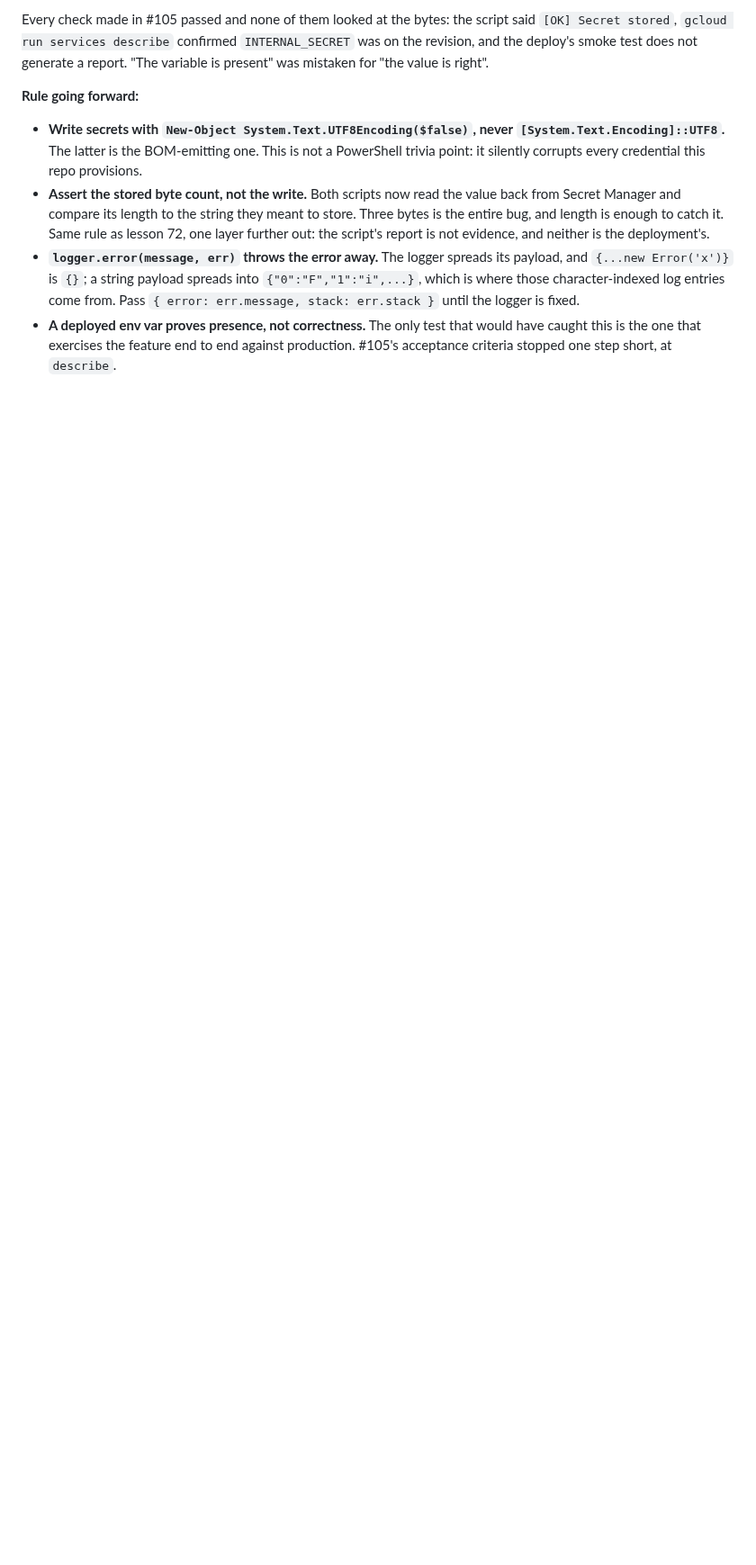
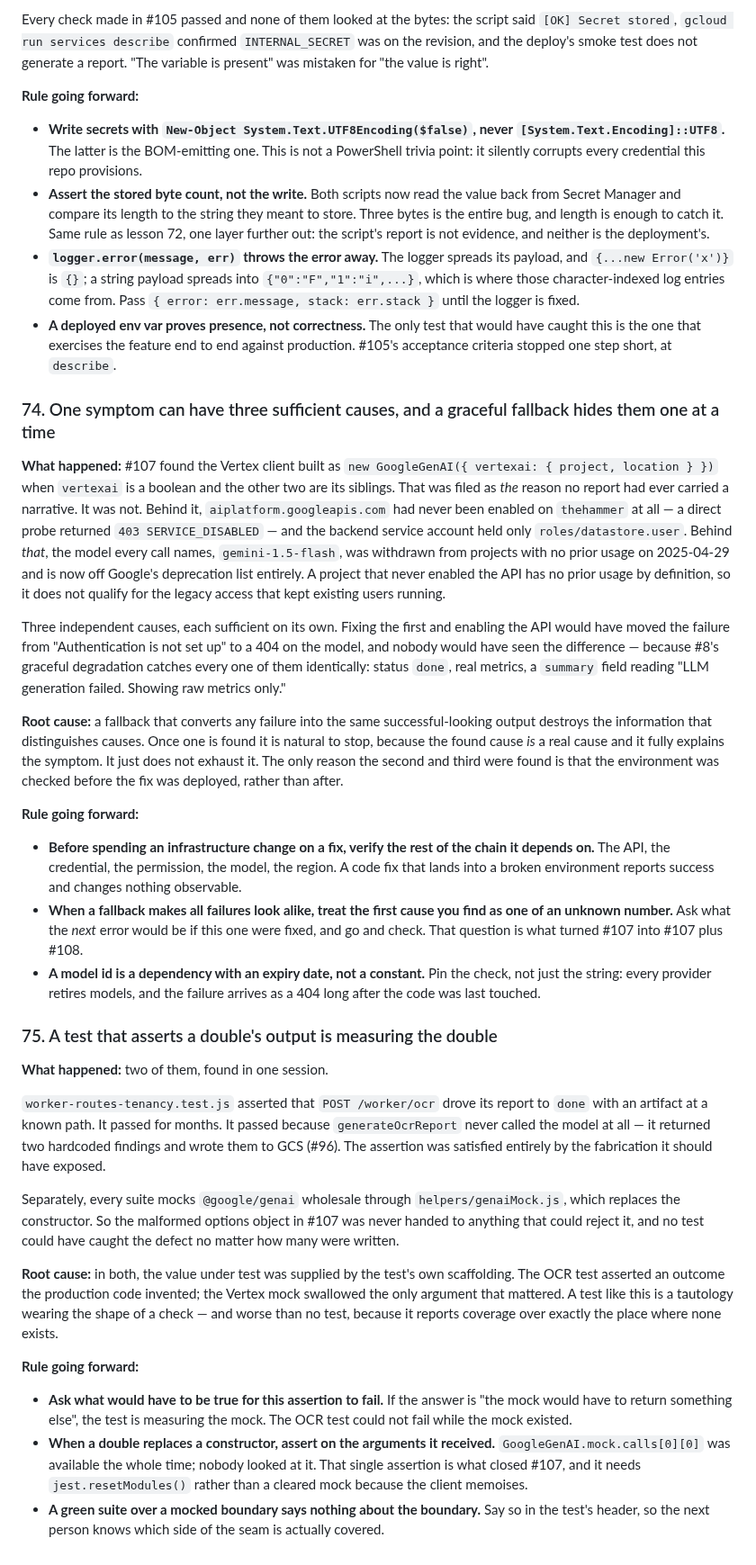
Before and after one commit to Khuzaima-AI-2112/theHammer, a Markdown page: lessons_learned.md, the part around the change. Shown at 90% size. Drawn GitHub-style; blank space fills up the shorter version.

Commit message:
docs(lessons): record 74 and 75, from this session's two general findings
74 — one symptom can have three sufficient causes, and a graceful fallback
hides them one at a time. The Vertex options bug was filed as *the* reason no
report had a narrative; behind it the API had never been enabled, and behind
that the model itself is retired. #8's degradation makes all three look
identical, so finding one is not finding the cause.

75 — a test that asserts a double's output is measuring the double. The
/worker/ocr test asserted a report reached `done` with an artifact, and passed
for months because the worker fabricated the artifact. Separately, the
wholesale @google/genai mock meant no test could ever have caught #107.

Both are written from what actually happened this session rather than from
principle, per the file's existing form.

Co-Authored-By: Claude Opus 5 <noreply@anthropic.com>
Claude-Session: https://claude.ai/code/session_01TesnHM3eEFdw29TZeVoutX

```diff
--- a/lessons_learned.md
+++ b/lessons_learned.md
@@ -882,3 +882,31 @@ Every check made in #105 passed and none of them looked at the bytes: the script
 - **Assert the stored byte count, not the write.** Both scripts now read the value back from Secret Manager and compare its length to the string they meant to store. Three bytes is the entire bug, and length is enough to catch it. Same rule as lesson 72, one layer further out: the script's report is not evidence, and neither is the deployment's.
 - **`logger.error(message, err)` throws the error away.** The logger spreads its payload, and `{...new Error('x')}` is `{}`; a string payload spreads into `{"0":"F","1":"i",...}`, which is where those character-indexed log entries come from. Pass `{ error: err.message, stack: err.stack }` until the logger is fixed.
 - **A deployed env var proves presence, not correctness.** The only test that would have caught this is the one that exercises the feature end to end against production. #105's acceptance criteria stopped one step short, at `describe`.
+
+### 74. One symptom can have three sufficient causes, and a graceful fallback hides them one at a time
+
+**What happened:** #107 found the Vertex client built as `new GoogleGenAI({ vertexai: { project, location } })` when `vertexai` is a boolean and the other two are its siblings. That was filed as *the* reason no report had ever carried a narrative. It was not. Behind it, `aiplatform.googleapis.com` had never been enabled on `thehammer` at all — a direct probe returned `403 SERVICE_DISABLED` — and the backend service account held only `roles/datastore.user`. Behind *that*, the model every call names, `gemini-1.5-flash`, was withdrawn from projects with no prior usage on 2025-04-29 and is now off Google's deprecation list entirely. A project that never enabled the API has no prior usage by definition, so it does not qualify for the legacy access that kept existing users running.
+
+Three independent causes, each sufficient on its own. Fixing the first and enabling the API would have moved the failure from "Authentication is not set up" to a 404 on the model, and nobody would have seen the difference — because #8's graceful degradation catches every one of them identically: status `done`, real metrics, a `summary` field reading "LLM generation failed. Showing raw metrics only."
+
+**Root cause:** a fallback that converts any failure into the same successful-looking output destroys the information that distinguishes causes. Once one is found it is natural to stop, because the found cause *is* a real cause and it fully explains the symptom. It just does not exhaust it. The only reason the second and third were found is that the environment was checked before the fix was deployed, rather than after.
+
+**Rule going forward:**
+- **Before spending an infrastructure change on a fix, verify the rest of the chain it depends on.** The API, the credential, the permission, the model, the region. A code fix that lands into a broken environment reports success and changes nothing observable.
+- **When a fallback makes all failures look alike, treat the first cause you find as one of an unknown number.** Ask what the *next* error would be if this one were fixed, and go and check. That question is what turned #107 into #107 plus #108.
+- **A model id is a dependency with an expiry date, not a constant.** Pin the check, not just the string: every provider retires models, and the failure arrives as a 404 long after the code was last touched.
+
+### 75. A test that asserts a double's output is measuring the double
+
+**What happened:** two of them, found in one session.
+
+`worker-routes-tenancy.test.js` asserted that `POST /worker/ocr` drove its report to `done` with an artifact at a known path. It passed for months. It passed because `generateOcrReport` never called the model at all — it returned two hardcoded findings and wrote them to GCS (#96). The assertion was satisfied entirely by the fabrication it should have exposed.
+
+Separately, every suite mocks `@google/genai` wholesale through `helpers/genaiMock.js`, which replaces the constructor. So the malformed options object in #107 was never handed to anything that could reject it, and no test could have caught the defect no matter how many were written.
+
+**Root cause:** in both, the value under test was supplied by the test's own scaffolding. The OCR test asserted an outcome the production code invented; the Vertex mock swallowed the only argument that mattered. A test like this is a tautology wearing the shape of a check — and worse than no test, because it reports coverage over exactly the place where none exists.
+
+**Rule going forward:**
+- **Ask what would have to be true for this assertion to fail.** If the answer is "the mock would have to return something else", the test is measuring the mock. The OCR test could not fail while the mock existed.
+- **When a double replaces a constructor, assert on the arguments it received.** `GoogleGenAI.mock.calls[0][0]` was available the whole time; nobody looked at it. That single assertion is what closed #107, and it needs `jest.resetModules()` rather than a cleared mock because the client memoises.
+- **A green suite over a mocked boundary says nothing about the boundary.** Say so in the test's header, so the next person knows which side of the seam is actually covered.
```
